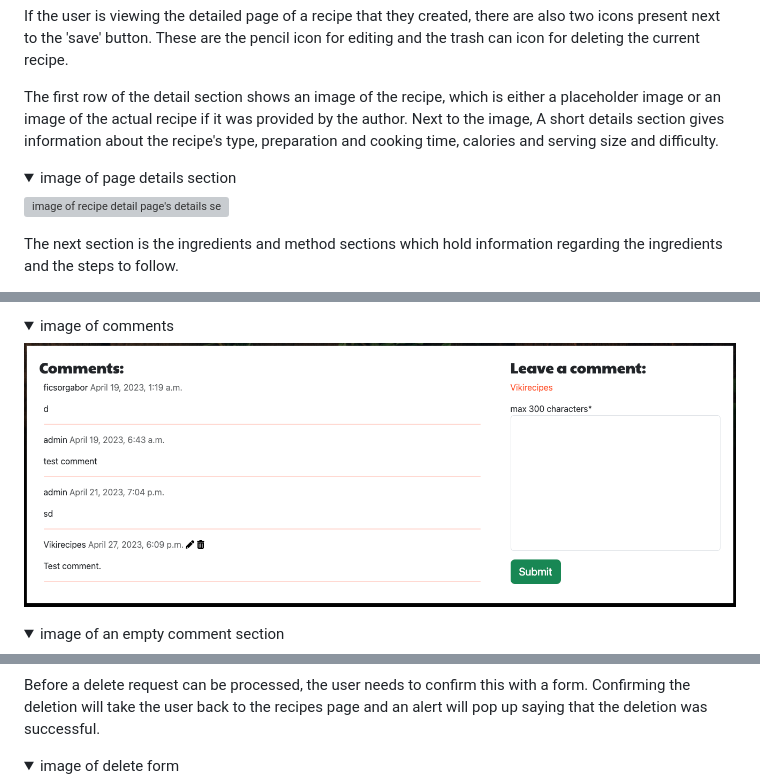
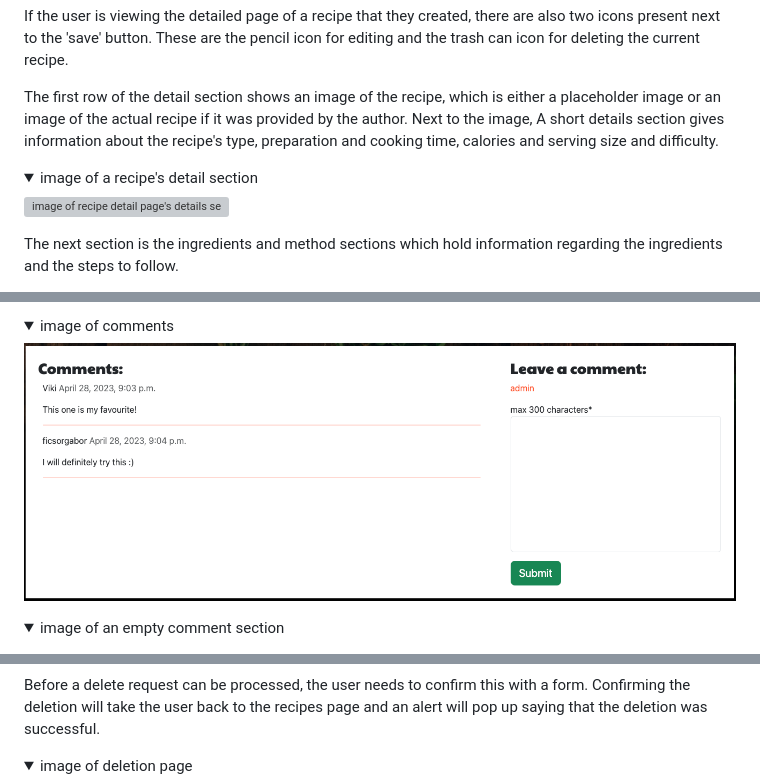
Before and after one commit to GaborFicsor/steezy-spatula, a Markdown page: README.md, 3 parts joined by grey strips. Drawn GitHub-style; pictures changed too: static/images/comments.png; folded sections open; grey boxes are pictures that could not be loaded.

```diff
--- a/README.md
+++ b/README.md
@@ -326,7 +326,7 @@ If the user is viewing the detailed page of a recipe that they created, there ar
 The first row of the detail section shows an image of the recipe, which is either a placeholder image or an image of the actual recipe if it was provided by the author. Next to the image, A short details section gives information about the recipe's type, preparation and cooking time, calories and serving size and difficulty.
 
 <details>
-  <summary>image of page details section</summary>
+  <summary>image of a recipe's detail section</summary>
 
 ![image of recipe detail page's details section](static/images/recipe_details.png)
 
@@ -433,5 +433,5 @@ Deleting either a recipe or a comment can be done by finding a trash-can icon of
 Before a delete request can be processed, the user needs to confirm this with a form. Confirming the deletion will take the user back to the recipes page and an alert will pop up saying that the deletion was successful.
 
 <details>
-  <summary>image of delete form</summary>
+  <summary>image of deletion page</summary>
 
```
Also changed, not shown: other parts of README.md (+2 -2 lines), TESTS.md (+15 -0 lines), static/images/recipe_create.png, static/images/recipe_edit.png, 10 other files.
